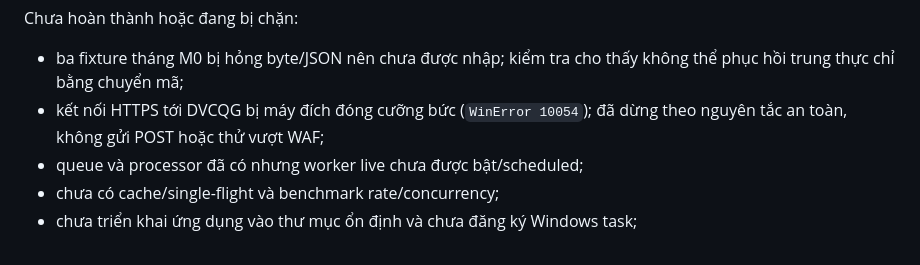
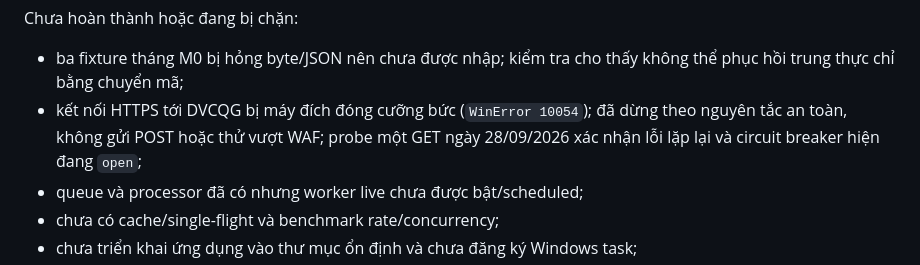
Before and after one commit to ChippedTopaz/qd766, a Markdown page: docs/BACKEND_POSTGRESQL.md, the part around the change. Rendered like a GitHub page.

Commit message:
Record blocked office DVCQG connectivity probe

```diff
--- a/docs/BACKEND_POSTGRESQL.md
+++ b/docs/BACKEND_POSTGRESQL.md
@@ -214,7 +214,8 @@ Chưa hoàn thành hoặc đang bị chặn:
 - ba fixture tháng M0 bị hỏng byte/JSON nên chưa được nhập; kiểm tra cho thấy
   không thể phục hồi trung thực chỉ bằng chuyển mã;
 - kết nối HTTPS tới DVCQG bị máy đích đóng cưỡng bức (`WinError 10054`); đã dừng
-  theo nguyên tắc an toàn, không gửi POST hoặc thử vượt WAF;
+  theo nguyên tắc an toàn, không gửi POST hoặc thử vượt WAF; probe một GET ngày
+  28/09/2026 xác nhận lỗi lặp lại và circuit breaker hiện đang `open`;
 - queue và processor đã có nhưng worker live chưa được bật/scheduled;
 - chưa có cache/single-flight và benchmark rate/concurrency;
 - chưa triển khai ứng dụng vào thư mục ổn định và chưa đăng ký Windows task;
```
Also changed, not shown: docs/LIVE_CONNECTIVITY_2026-09-28.md (added, +29 -0 lines).
